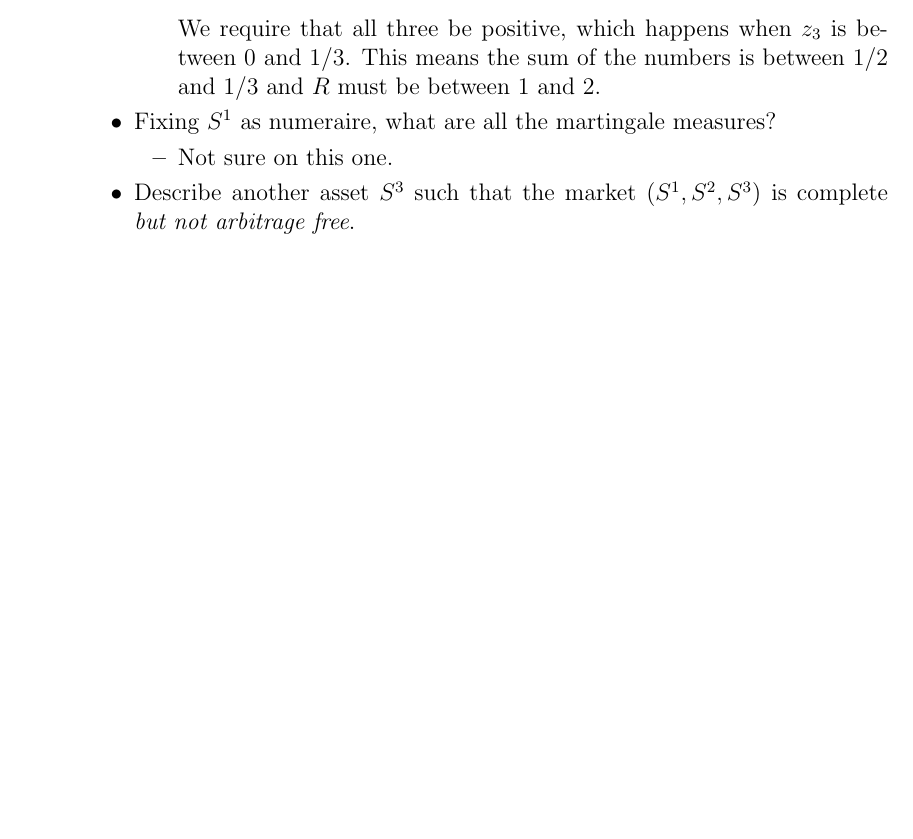
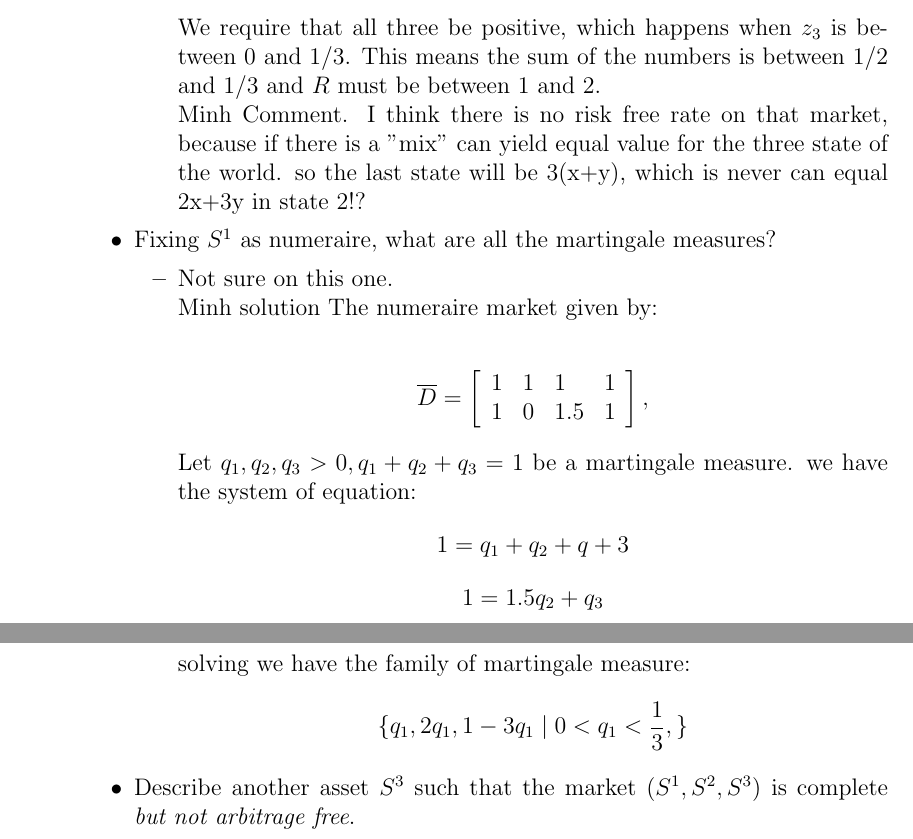
Before and after one commit to Callmebyyourname1992/E780, a LaTeX problem sheet (HW3.tex): part of page 1 of 4 before the commit and two parts of pages 1 and 2 of 5 after it, the two joined at a grey line, cut so that both start at the same text, the shorter picture padded with empty space. Compiled offline with pdfLaTeX.

Commit message:
Minh added comment on 1.1,1.2,2.d,2.e

```diff
--- a/HW3.tex
+++ b/HW3.tex
@@ -175,10 +175,34 @@ Due:  %You should write the date here.
         \begin{itemize}
             \item We found that the initial prices could be generated by $$(1/6-3/6 z_3, 1/3 - 3/3 z_3,z_3)$$
             We require that all three be positive, which happens when $z_3$ is between 0 and $1/3$. This means the sum of the numbers is between $1/2$ and $1/3$ and $R$ must be between 1 and 2.
+
+            Minh Comment. I think there is no risk free rate on that market, because if there is a "mix" can yield equal value for the three state of the world. so the last state will be 3(x+y), which is never can equal 2x+3y in state 2!?
         \end{itemize}
         \item Fixing $S^1$ as numeraire, what are all the martingale measures?
         \begin{itemize}
-            \item Not sure on this one.
+            \item Not sure on this one.\\
+           Minh solution
+            The numeraire market given by:\\
+             \begin{align*}
+    \ol{D}=
+    \left[\begin{array}{llll}
+    1 & 1 & 1 & 1\\
+    1 & 0 & 1.5 & 1
+    \end{array}
+    \right],
+    \end{align*}
+    Let $q_1,q_2,q_3 >0, q_1 + q_2 +q_3 =1$ be a martingale measure.
+    we have the system of equation:
+    $$1=q_1+q_2+q+3$$
+    $$1=1.5q_2+q_3$$
+    solving we have the family of martingale measure:
+    $$\{q_1,2q_1,1-3q_1\mid 0<q_1<\frac{1}{3},\}$$
+
+
+
+
+
+
         \end{itemize}
         \item Describe another asset $S^3$ such that the market $(S^1, S^2, S^3)$ is complete
         \emph{but not arbitrage free}.
```
Also changed, not shown: HW3.pdf, HW3.tex (22 more changed lines), 3 other files.
